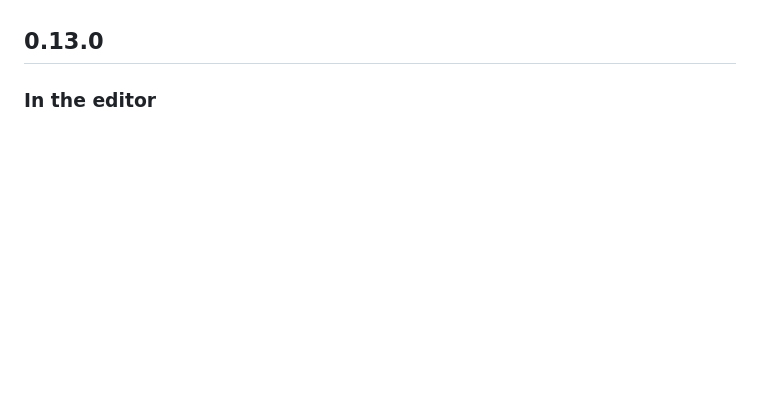
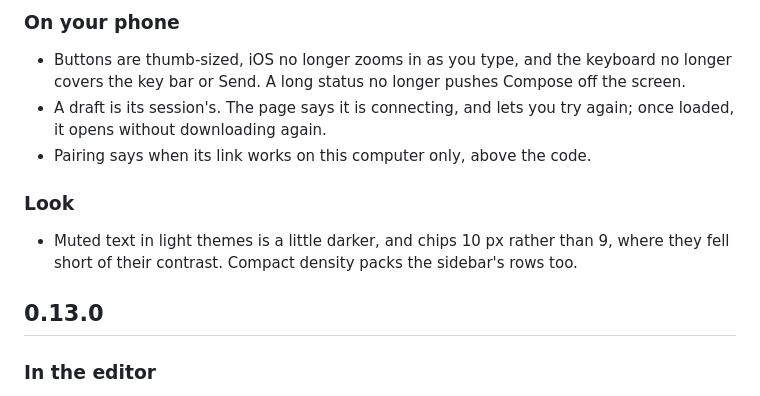
Before and after one commit to fachrihawari/omaterm, a Markdown page: CHANGELOG.md, the part around one of its changes. GitHub-like rendering; blank space fills up the shorter version.

```diff
--- a/CHANGELOG.md
+++ b/CHANGELOG.md
@@ -5,3 +95,17 @@ one is written for the user: what changed, and why it matters.
+### On your phone
+
+- Buttons are thumb-sized, iOS no longer zooms in as you type, and the
+  keyboard no longer covers the key bar or Send. A long status no longer
+  pushes Compose off the screen.
+- A draft is its session's. The page says it is connecting, and lets you
+  try again; once loaded, it opens without downloading again.
+- Pairing says when its link works on this computer only, above the code.
+
+### Look
+
+- Muted text in light themes is a little darker, and chips 10 px rather
+  than 9, where they fell short of their contrast. Compact density packs
+  the sidebar's rows too.
 
 ## 0.13.0
 
```
Also changed, not shown: other parts of CHANGELOG.md (+90 -0 lines), README.md (+5 -2 lines).
